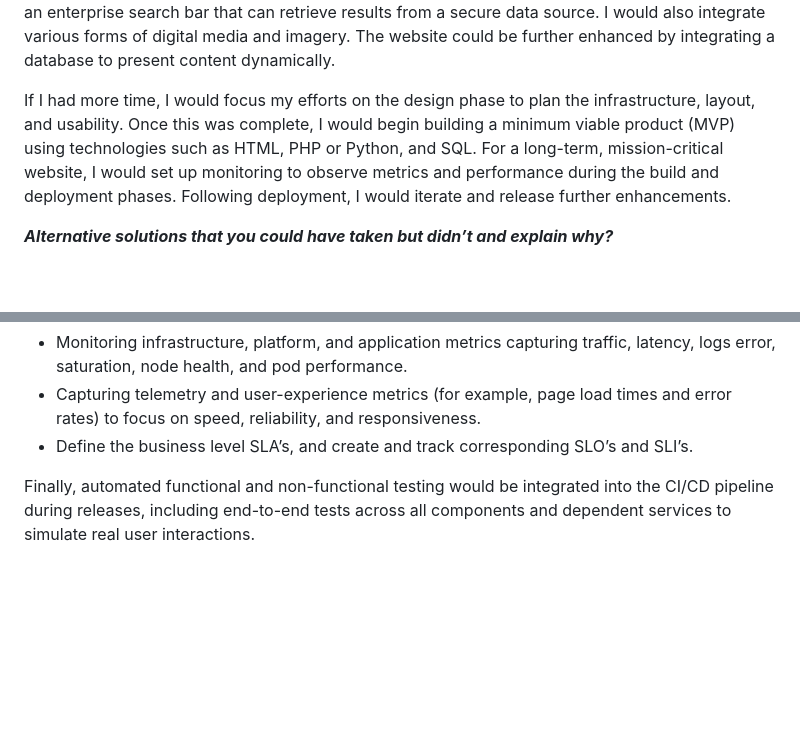
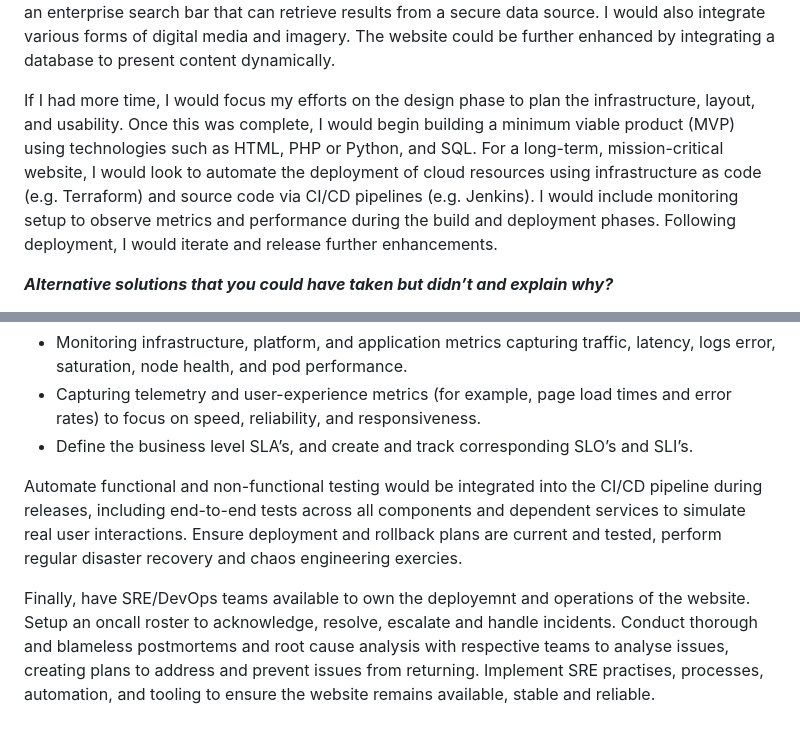
Before and after one commit to shadiferris/tech-challenge, a Markdown page: README.md, 2 parts joined by grey strips. Drawn GitHub-style; blank space fills up the shorter version.

```diff
--- a/README.md
+++ b/README.md
@@ -14,7 +14,7 @@
 
 What is the purpose of the website, and who are the end users? Design and usability play an important role in ensuring the site meets the user needs. I would improve the overall aesthetics and usability by introducing a more pleasing layout, well-organised menus and headers, and integrating an enterprise search bar that can retrieve results from a secure data source. I would also integrate various forms of digital media and imagery. The website could be further enhanced by integrating a database to present content dynamically.
 
-If I had more time, I would focus my efforts on the design phase to plan the infrastructure, layout, and usability. Once this was complete, I would begin building a minimum viable product (MVP) using technologies such as HTML, PHP or Python, and SQL. For a long-term, mission-critical website, I would set up monitoring to observe metrics and performance during the build and deployment phases. Following deployment, I would iterate and release further enhancements.
+If I had more time, I would focus my efforts on the design phase to plan the infrastructure, layout, and usability. Once this was complete, I would begin building a minimum viable product (MVP) using technologies such as HTML, PHP or Python, and SQL. For a long-term, mission-critical website, I would look to automate the deployment of cloud resources using infrastructure as code (e.g. Terraform) and source code via CI/CD pipelines (e.g. Jenkins). I would include monitoring setup to observe metrics and performance during the build and deployment phases. Following deployment, I would iterate and release further enhancements.
 
 ***Alternative solutions that you could have taken but didn’t and explain why?***
 
@@ -52,4 +52,6 @@ To ensure end-to-end availability, sufficient monitoring and alerting would be i
 - Capturing telemetry and user-experience metrics (for example, page load times and error rates) to focus on speed, reliability, and responsiveness.
 - Define the business level SLA’s, and create and track corresponding SLO’s and SLI’s.
 
-Finally, automated functional and non-functional testing would be integrated into the CI/CD pipeline during releases, including end-to-end tests across all components and dependent services to simulate real user interactions.
+Automate functional and non-functional testing would be integrated into the CI/CD pipeline during releases, including end-to-end tests across all components and dependent services to simulate real user interactions. Ensure deployment and rollback plans are current and tested, perform regular disaster recovery and chaos engineering exercies.
+
+Finally, have SRE/DevOps teams available to own the deployemnt and operations of the website. Setup an oncall roster to acknowledge, resolve, escalate and handle incidents. Conduct thorough and blameless postmortems and root cause analysis with respective teams to analyse issues, creating plans to address and prevent issues from returning. Implement SRE practises, processes, automation, and tooling to ensure the website remains available, stable and reliable.
```
Also changed, not shown: other parts of README.md (+1 -1 lines).
